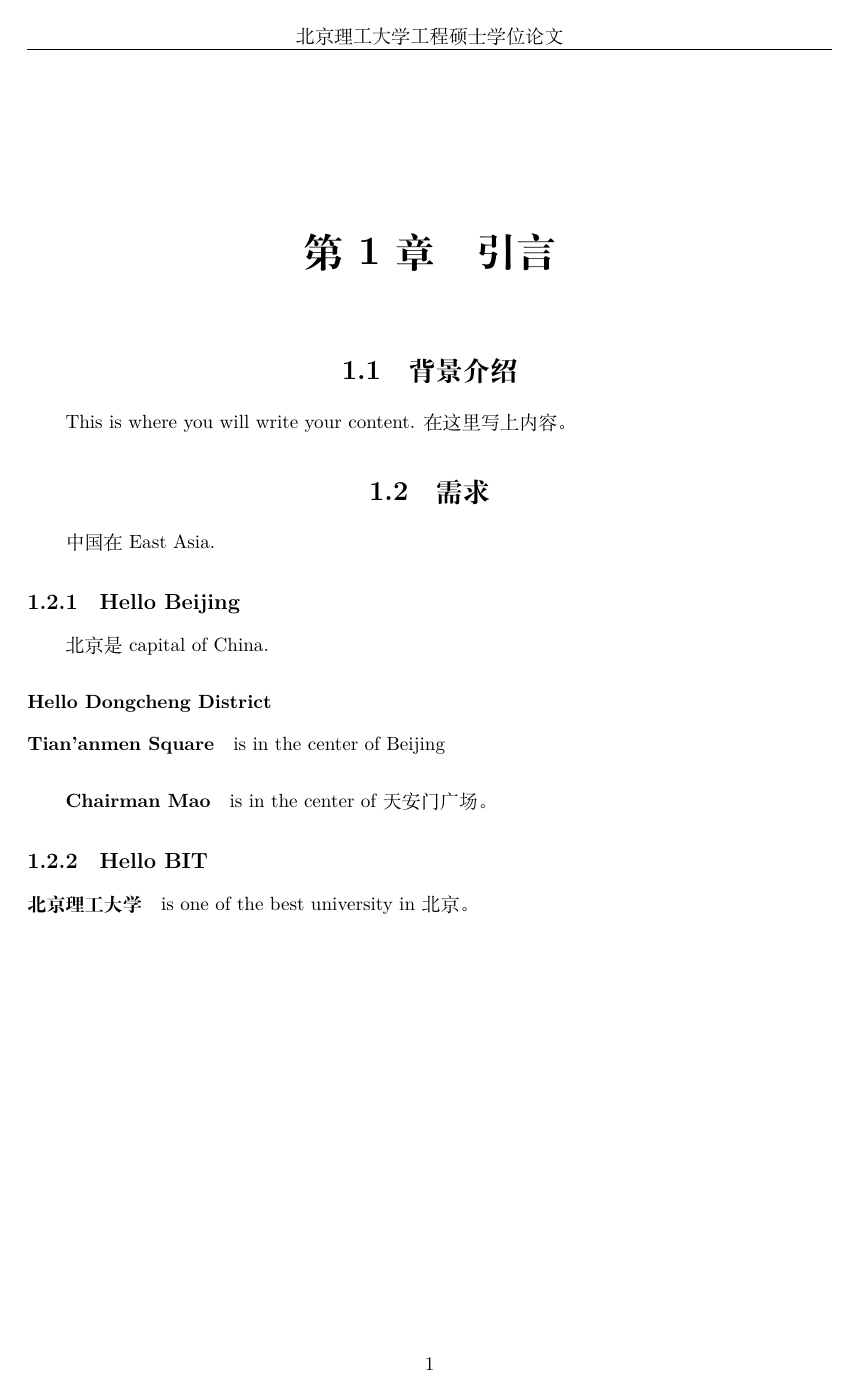
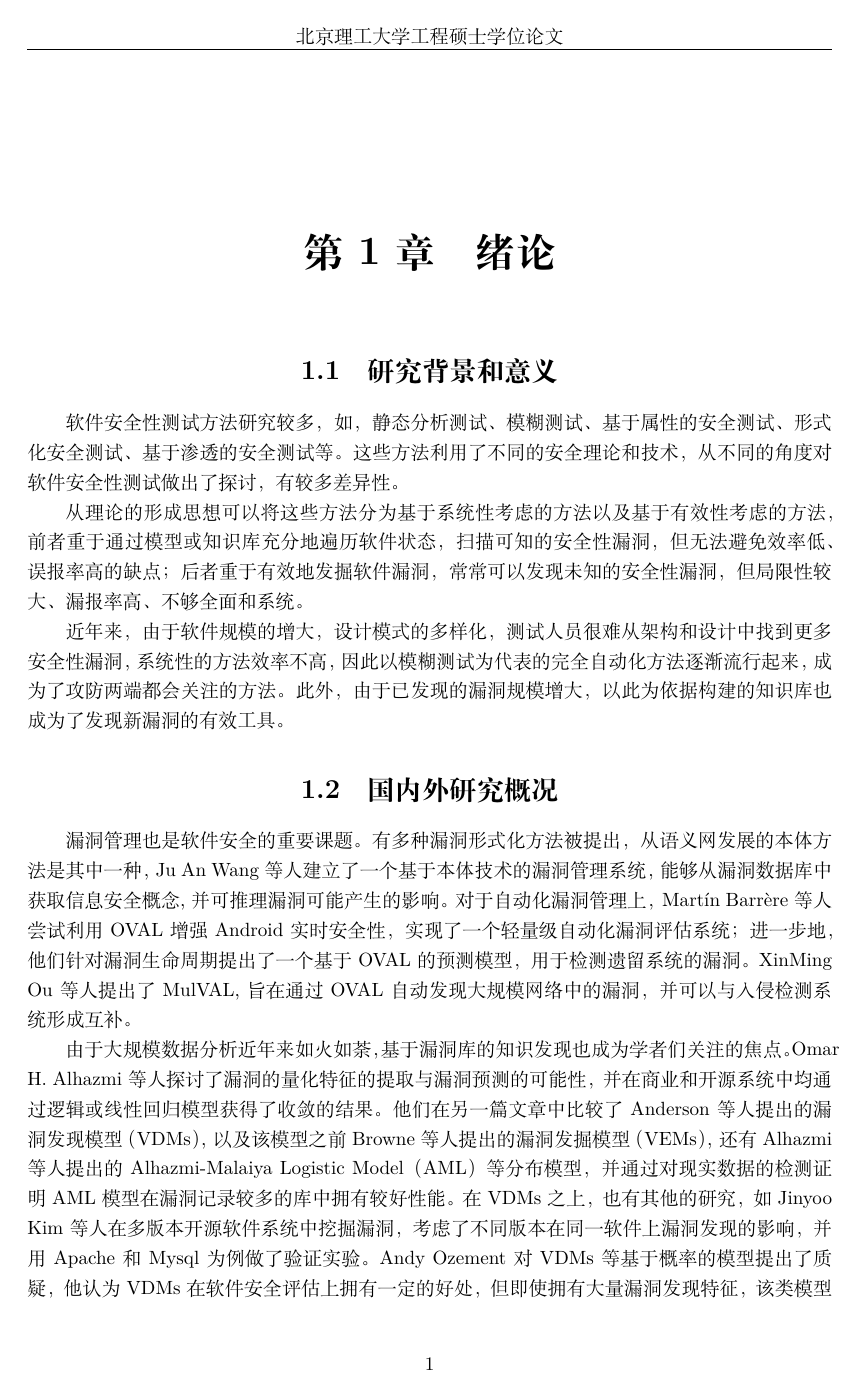
Before and after one commit to vixuowis/bitpaper-latex, a LaTeX thesis (bitpaper.tex): page 5 of 6 before the commit and page 5 of 11 after it. Compiled offline with XeLaTeX; a missing font is replaced by an installed copy or a similar font.

Commit message:
Add first chapter

```diff
--- a/bitpaper.tex
+++ b/bitpaper.tex
@@ -51,25 +46,13 @@
+	\chapter{绪论}
+		%第一节
+		\section{研究背景和意义}
+		软件安全性测试方法研究较多，如，静态分析测试、模糊测试、基于属性的安全测试、形式化安全测试、基于渗透的安全测试等。这些方法利用了不同的安全理论和技术，从不同的角度对软件安全性测试做出了探讨，有较多差异性。
 
-	%第一章
-	\chapter{引言}
-		%第一节
-		\section{背景介绍}
-			This is where you will write your content. 在这里写上内容。
+		从理论的形成思想可以将这些方法分为基于系统性考虑的方法以及基于有效性考虑的方法，前者重于通过模型或知识库充分地遍历软件状态，扫描可知的安全性漏洞，但无法避免效率低、误报率高的缺点；后者重于有效地发掘软件漏洞，常常可以发现未知的安全性漏洞，但局限性较大、漏报率高、不够全面和系统。
 
+		近年来，由于软件规模的增大，设计模式的多样化，测试人员很难从架构和设计中找到更多安全性漏洞，系统性的方法效率不高，因此以模糊测试为代表的完全自动化方法逐渐流行起来，成为了攻防两端都会关注的方法。此外，由于已发现的漏洞规模增大，以此为依据构建的知识库也成为了发现新漏洞的有效工具。
 		%第二节
-		\section{需求}
-			中国在East Asia.
-			%subsection
-			\subsection{Hello Beijing}
-				北京是capital of China.
-				%subsubsection
-				\subsubsection{Hello Dongcheng District}
-					%paragraph
-					\paragraph{Tian'anmen Square}
-					is in the center of Beijing
-						%subparagraph
-						\subparagraph{Chairman Mao}
-						is in the center of 天安门广场。
-			%subsection
-			\subsection{Hello BIT}
-				%paragraph
-				\paragraph{北京理工大学} is one of the best university in 北京。
+		\section{国内外研究概况}
+		漏洞管理也是软件安全的重要课题。有多种漏洞形式化方法被提出，从语义网发展的本体方法是其中一种，Ju An Wang等人建立了一个基于本体技术的漏洞管理系统，能够从漏洞数据库中获取信息安全概念, 并可推理漏洞可能产生的影响。对于自动化漏洞管理上，Martín Barrère等人尝试利用OVAL增强Android实时安全性，实现了一个轻量级自动化漏洞评估系统；进一步地，他们针对漏洞生命周期提出了一个基于OVAL的预测模型，用于检测遗留系统的漏洞。XinMing Ou等人提出了MulVAL,旨在通过OVAL自动发现大规模网络中的漏洞，并可以与入侵检测系统形成互补。
+
+		由于大规模数据分析近年来如火如荼，基于漏洞库的知识发现也成为学者们关注的焦点。Omar H. Alhazmi等人探讨了漏洞的量化特征的提取与漏洞预测的可能性，并在商业和开源系统中均通过逻辑或线性回归模型获得了收敛的结果。他们在另一篇文章中比较了Anderson等人提出的漏洞发现模型（VDMs），以及该模型之前Browne等人提出的漏洞发掘模型（VEMs），还有Alhazmi等人提出的Alhazmi-Malaiya Logistic Model（AML）等分布模型，并通过对现实数据的检测证明AML模型在漏洞记录较多的库中拥有较好性能。在VDMs之上，也有其他的研究，如Jinyoo Kim等人在多版本开源软件系统中挖掘漏洞，考虑了不同版本在同一软件上漏洞发现的影响，并用Apache和Mysql为例做了验证实验。Andy Ozement对VDMs等基于概率的模型提出了质疑，他认为VDMs在软件安全评估上拥有一定的好处，但即使拥有大量漏洞发现特征，该类模型在时间消耗、系统环境适配、漏洞发现独立性和静态代码依赖上都有一定的缺陷，因此VDMs仅能作为漏洞挖掘辅助系统。
```
Also changed, not shown: bitpaper.pdf, bitpaper.tex (65 more changed lines), 6 other files.
